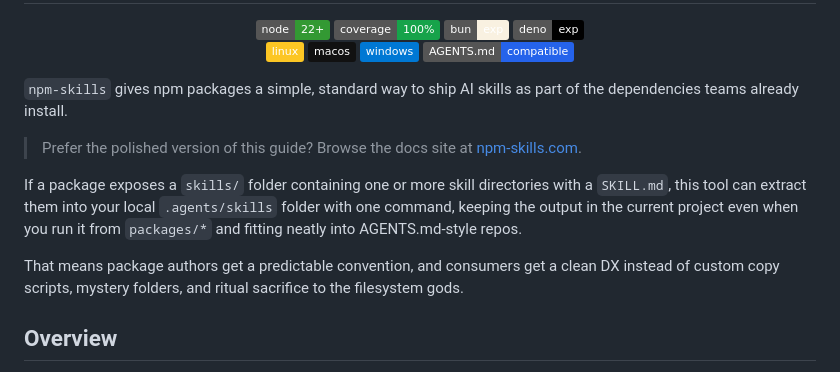
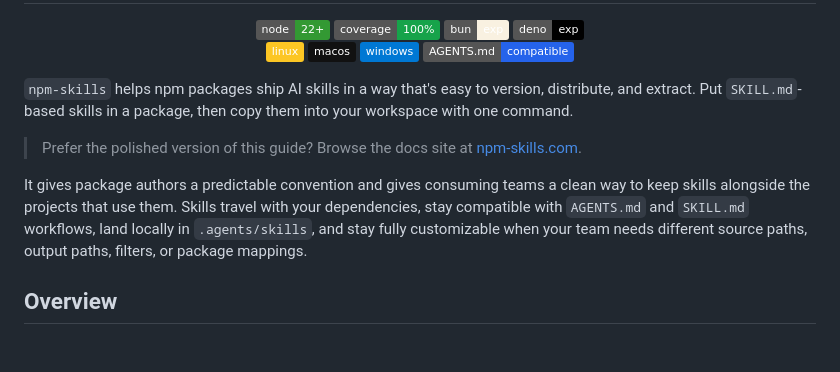
Before and after one commit to bluelibs/npm-skills, a Markdown page: README.md, the part around the change. GitHub-like rendering; badges without logos; blank space fills up the shorter version.

Commit message:
feat: improve README clarity on AI skills integration and usage

```diff
--- a/README.md
+++ b/README.md
@@ -11,7 +11,7 @@
   <img src="https://img.shields.io/badge/AGENTS.md-compatible-2563eb" alt="AGENTS.md compatible" />
 </p>
 
-`npm-skills` gives npm packages a simple, standard way to ship AI skills as part of the dependencies teams already install.
+`npm-skills` helps npm packages ship AI skills in a way that's easy to version, distribute, and extract. Put `SKILL.md`-based skills in a package, then copy them into your workspace with one command.
 
 <!--readme-variant-links:start-->
 
@@ -20,9 +20,7 @@
 
 <!--readme-variant-links:end-->
 
-If a package exposes a `skills/` folder containing one or more skill directories with a `SKILL.md`, this tool can extract them into your local `.agents/skills` folder with one command, keeping the output in the current project even when you run it from `packages/*` and fitting neatly into AGENTS.md-style repos.
-
-That means package authors get a predictable convention, and consumers get a clean DX instead of custom copy scripts, mystery folders, and ritual sacrifice to the filesystem gods.
+It gives package authors a predictable convention and gives consuming teams a clean way to keep skills alongside the projects that use them. Skills travel with your dependencies, stay compatible with `AGENTS.md` and `SKILL.md` workflows, land locally in `.agents/skills`, and stay fully customizable when your team needs different source paths, output paths, filters, or package mappings.
 
 ## Overview
 
```
Also changed, not shown: pages/README.md (+2 -4 lines).
